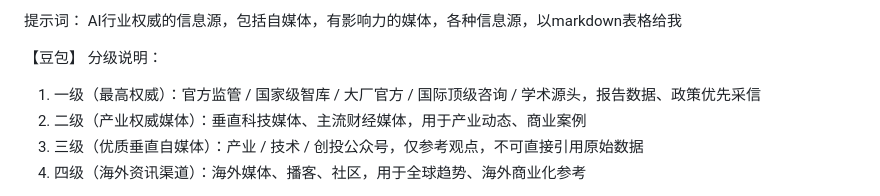
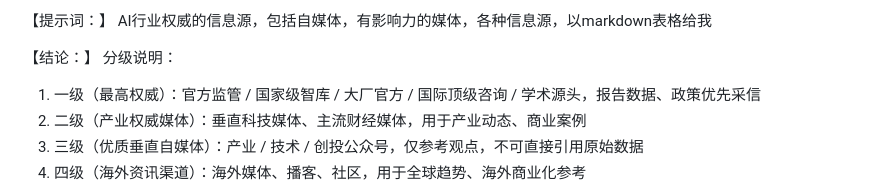
Before and after one commit to uoo092624/Obsidian, a Markdown page: 晨希AI工作室/【豆包】AI 行业全层级权威信息源.md, the part around the change. Rendered like a GitHub page.

Commit message:
vault backup: 2026-06-30 18:49:05

```diff
--- a/晨希AI工作室/【豆包】AI 行业全层级权威信息源.md
+++ b/晨希AI工作室/【豆包】AI 行业全层级权威信息源.md
@@ -1,7 +1,7 @@
-提示词：
+【提示词：】
 AI行业权威的信息源，包括自媒体，有影响力的媒体，各种信息源，以markdown表格给我
 
-【豆包】
+【结论：】
 分级说明：
 
 1. 一级（最高权威）：官方监管 / 国家级智库 / 大厂官方 / 国际顶级咨询 / 学术源头，报告数据、政策优先采信
```
